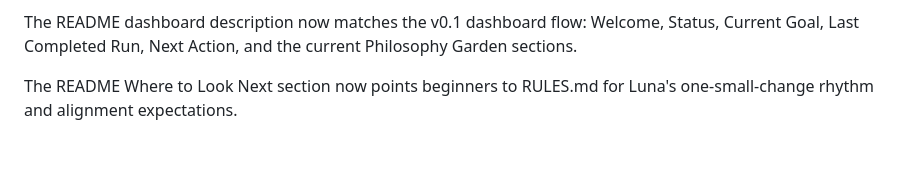
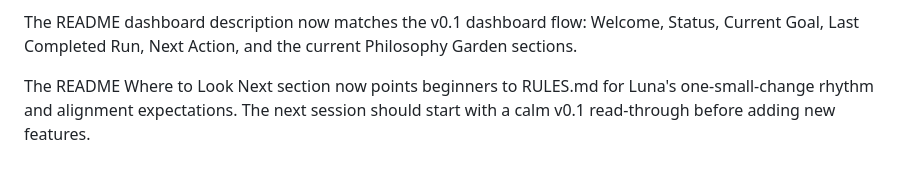
Before and after one commit to realvorselon/Luna, a Markdown page: STATE.md, the part around the change. GitHub-like rendering.

Commit message:
Add calm v0.1 handoff note

```diff
--- a/STATE.md
+++ b/STATE.md
@@ -26,3 +26,4 @@ The v0.1 milestone note now records that Luna has a plain-language welcome, a cl
 The README dashboard description now matches the v0.1 dashboard flow: Welcome, Status, Current Goal, Last Completed Run, Next Action, and the current Philosophy Garden sections.
 
 The README Where to Look Next section now points beginners to RULES.md for Luna's one-small-change rhythm and alignment expectations.
+The next session should start with a calm v0.1 read-through before adding new features.
```
